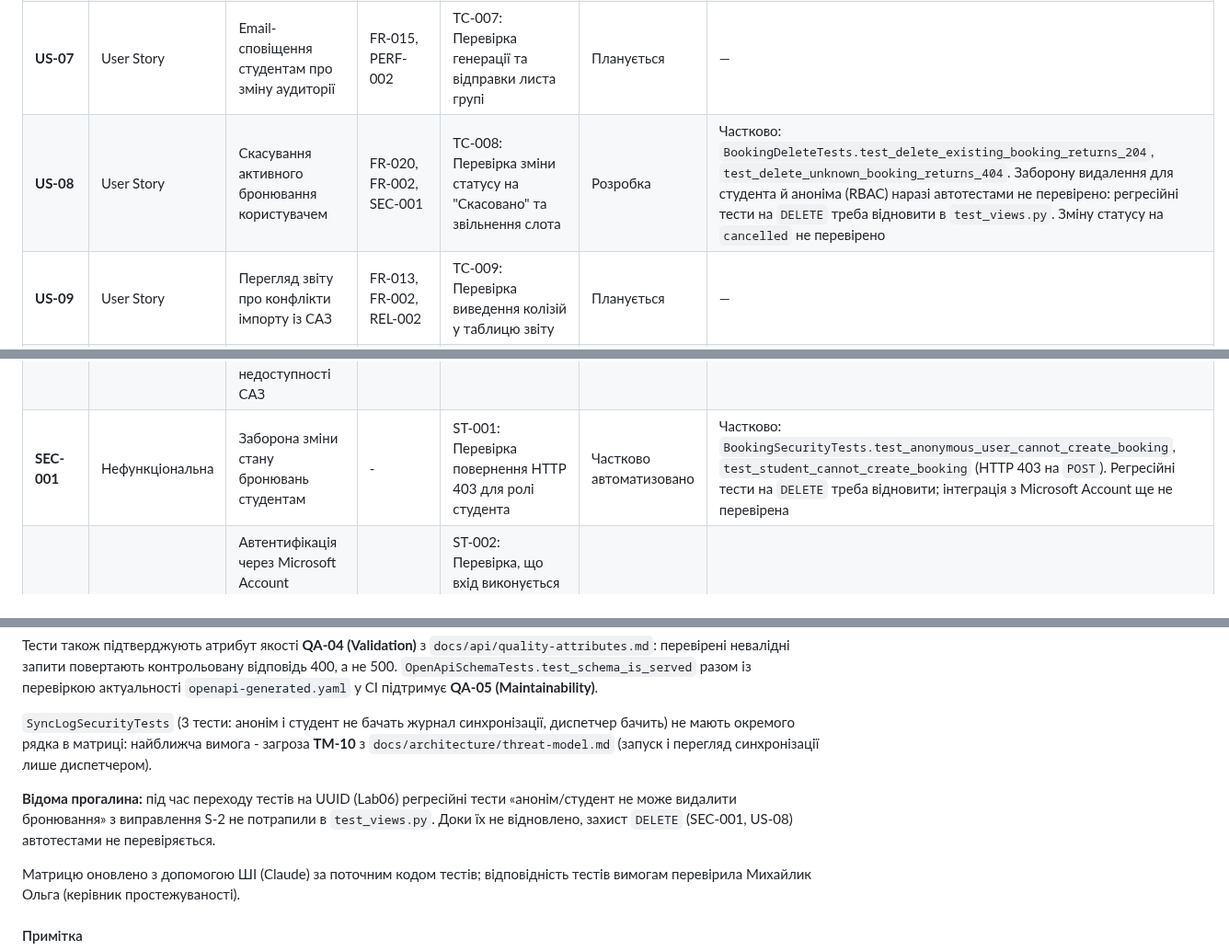
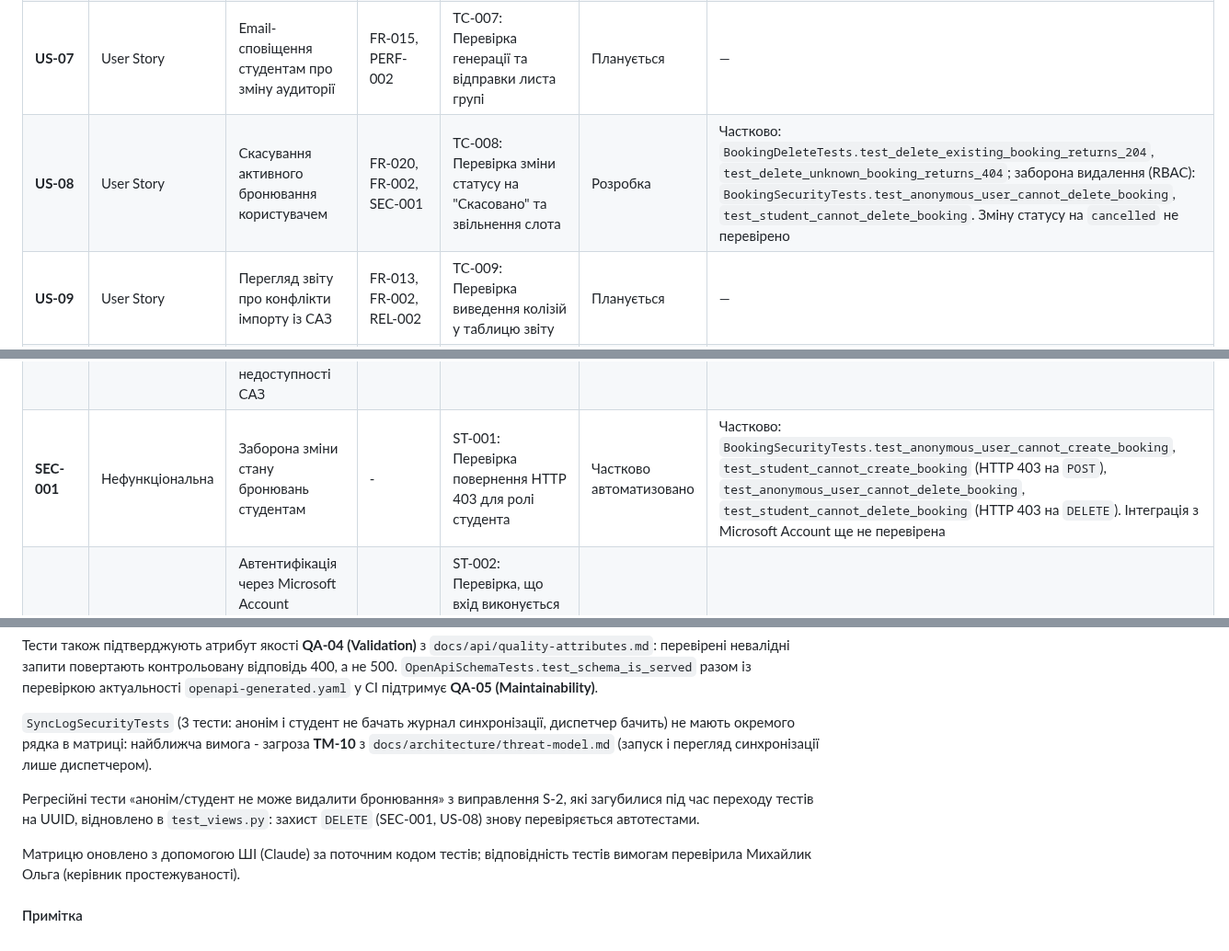
Before and after one commit to ukma-fin-ssdm-2026/unispace, a Markdown page: docs/requirements/rtm.md, 3 parts joined by grey strips. Shown at 92% size. GitHub-like rendering.

Commit message:
docs: link restored DELETE tests to SEC-001 and US-08

```diff
--- a/docs/requirements/rtm.md
+++ b/docs/requirements/rtm.md
@@ -24,14 +24,14 @@
 | **US-05** | User Story | Перегляд розкладу академічної групи студентом | FR-006, FR-002, PERF-001 | TC-005: Перевірка оновлення локації в розкладі студента | Планується | Частково: `UserBookingsTests.test_list_user_bookings_returns_200`, `BookingSecurityTests.test_anonymous_user_cannot_view_user_bookings` (бронювання поточного користувача). Перегляд розкладу групи ще не реалізовано |
 | **US-06** | User Story | Перегляд місткості та обладнання аудиторії | FR-009, FR-007, FR-008 | TC-006: Перевірка відповідності характеристик кабінету даним з БД | Планується | Частково: `RoomListTests.test_list_rooms_returns_200` (поля `capacity`, `projector_working`, `has_computers`), `test_valid_filters_return_200` (фільтр за місткістю), `test_non_numeric_capacity_returns_400` |
 | **US-07** | User Story | Email-сповіщення студентам про зміну аудиторії | FR-015, PERF-002 | ТС-007: Перевірка генерації та відправки листа групі | Планується | — |
-| **US-08** | User Story | Скасування активного бронювання користувачем | FR-020, FR-002, SEC-001 | ТС-008: Перевірка зміни статусу на "Скасовано" та звільнення слота | Розробка | Частково: `BookingDeleteTests.test_delete_existing_booking_returns_204`, `test_delete_unknown_booking_returns_404`. Заборону видалення для студента й аноніма (RBAC) наразі автотестами не перевірено: регресійні тести на `DELETE` треба відновити в `test_views.py`. Зміну статусу на `cancelled` не перевірено |
+| **US-08** | User Story | Скасування активного бронювання користувачем | FR-020, FR-002, SEC-001 | ТС-008: Перевірка зміни статусу на "Скасовано" та звільнення слота | Розробка | Частково: `BookingDeleteTests.test_delete_existing_booking_returns_204`, `test_delete_unknown_booking_returns_404`; заборона видалення (RBAC): `BookingSecurityTests.test_anonymous_user_cannot_delete_booking`, `test_student_cannot_delete_booking`. Зміну статусу на `cancelled` не перевірено |
 | **US-09** | User Story | Перегляд звіту про конфлікти імпорту із САЗ | FR-013, FR-002, REL-002 | TC-009: Перевірка виведення колізій у таблицю звіту | Планується | — |
 | **US-10** | User Story | Підбір вільних аудиторій за місткістю та корпусом | FR-010 | TC-010: Перевірка фільтрації за корпусом та місткістю | Планується | Частково: `AvailableSlotsTests` (3 тести: валідний запит, відсутні параметри, невалідний UUID), `RoomListTests.test_valid_filters_return_200`. Перевірено лише валідацію параметрів, не сам підбір вільних аудиторій |
 | **PERF-001** | Нефункціональна | Завантаження розкладу групи ≤ 500 мс | - | PT-001: Навантажувальне тестування (100 юзерів) | Планується | — |
 | **PERF-002** | Нефункціональна | Відправка Email < 2 хв після зміни | - | PT-002: Замір часу від події до доставки листа | Планується | — |
 | **REL-001** | Нефункціональна | Коректна обробка конкурентних запитів | - | PT-003: Тест на 10 паралельних спроб бронювання | Планується | — |
 | **REL-002** | Нефункціональна | Продовження роботи на останньому знімку даних при недоступності САЗ | - | PT-004: Імітація падіння САЗ під час синхронізації | Планується | — |
-| **SEC-001** | Нефункціональна | Заборона зміни стану бронювань студентам | - | ST-001: Перевірка повернення HTTP 403 для ролі студента | Частково автоматизовано | Частково: `BookingSecurityTests.test_anonymous_user_cannot_create_booking`, `test_student_cannot_create_booking` (HTTP 403 на `POST`). Регресійні тести на `DELETE` треба відновити; інтеграція з Microsoft Account ще не перевірена |
+| **SEC-001** | Нефункціональна | Заборона зміни стану бронювань студентам | - | ST-001: Перевірка повернення HTTP 403 для ролі студента | Частково автоматизовано | Частково: `BookingSecurityTests.test_anonymous_user_cannot_create_booking`, `test_student_cannot_create_booking` (HTTP 403 на `POST`), `test_anonymous_user_cannot_delete_booking`, `test_student_cannot_delete_booking` (HTTP 403 на `DELETE`). Інтеграція з Microsoft Account ще не перевірена |
 | **SEC-002** | Нефункціональна | Автентифікація через Microsoft Account (університетська пошта) без локального збереження паролів | - | ST-002: Перевірка, що вхід виконується через Microsoft Account, а UniSpace не зберігає паролі користувачів | Планується | — |
 | **SEC-003** | Нефункціональна | Захист аудит-логу від модифікації | - | ST-003: Спроба редагування/видалення логу (очікується відмова) | Частково автоматизовано | Частково: 6 тестів у `test_audit_log.py` (зміна, видалення й масові операції заборонені; тест із дублером перевіряє, що до бази запит не доходить). Захист лише на рівні Django ORM; тригер у PostgreSQL ще не реалізовано |
 | **USAB-001** | Нефункціональна | Валідаційні повідомлення замість HTTP 500 | - | UT-001: Перевірка перехоплення серверної помилки та виводу тексту | Планується | Частково: усі тести на HTTP 400 через `ErrorFormatMixin` (контрольована відповідь з повідомленням замість 500). Сценарій «аудиторія зайнята» ще не реалізовано |
@@ -46,7 +46,7 @@
 
 `SyncLogSecurityTests` (3 тести: анонім і студент не бачать журнал синхронізації, диспетчер бачить) не мають окремого рядка в матриці: найближча вимога - загроза **TM-10** з `docs/architecture/threat-model.md` (запуск і перегляд синхронізації лише диспетчером).
 
-**Відома прогалина:** під час переходу тестів на UUID (Lab06) регресійні тести «анонім/студент не може видалити бронювання» з виправлення S-2 не потрапили в `test_views.py`. Доки їх не відновлено, захист `DELETE` (SEC-001, US-08) автотестами не перевіряється.
+Регресійні тести «анонім/студент не може видалити бронювання» з виправлення S-2, які загубилися під час переходу тестів на UUID, відновлено в `test_views.py`: захист `DELETE` (SEC-001, US-08) знову перевіряється автотестами.
 
 Матрицю оновлено з допомогою ШІ (Claude) за поточним кодом тестів; відповідність тестів вимогам перевірила Михайлик Ольга (керівник простежуваності).
 
```
